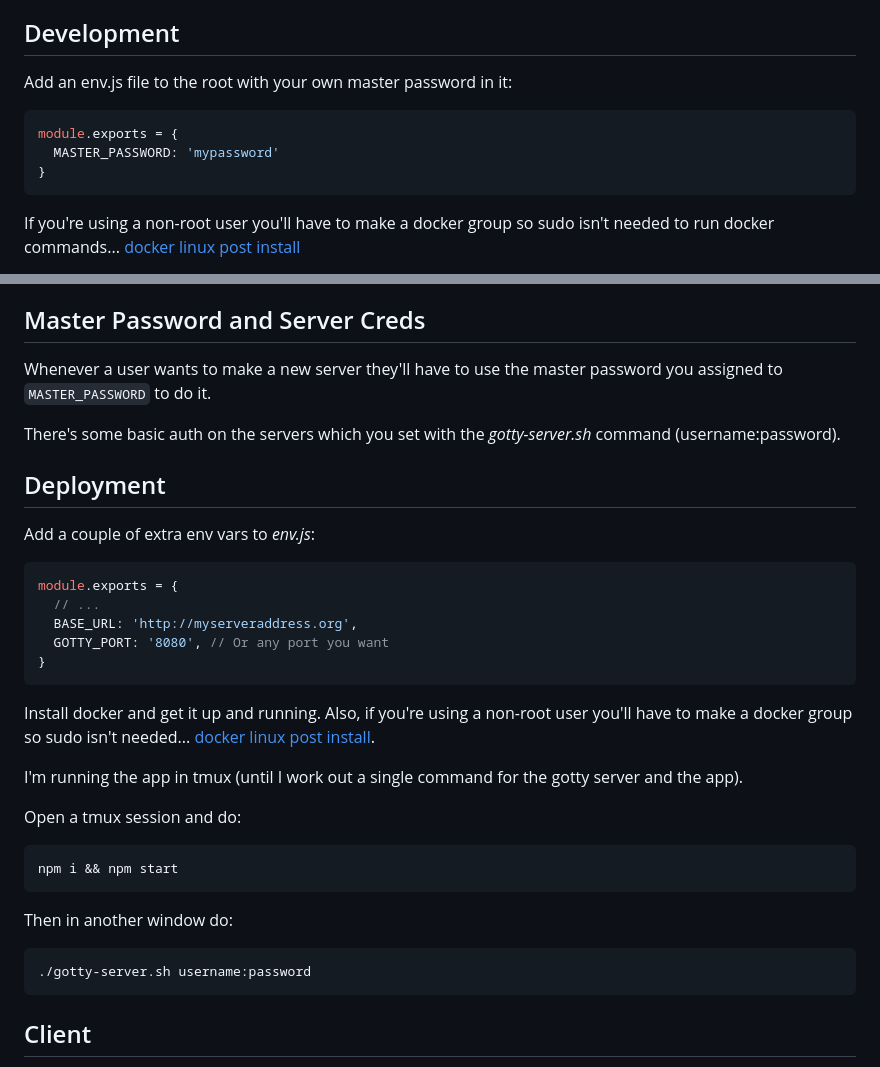
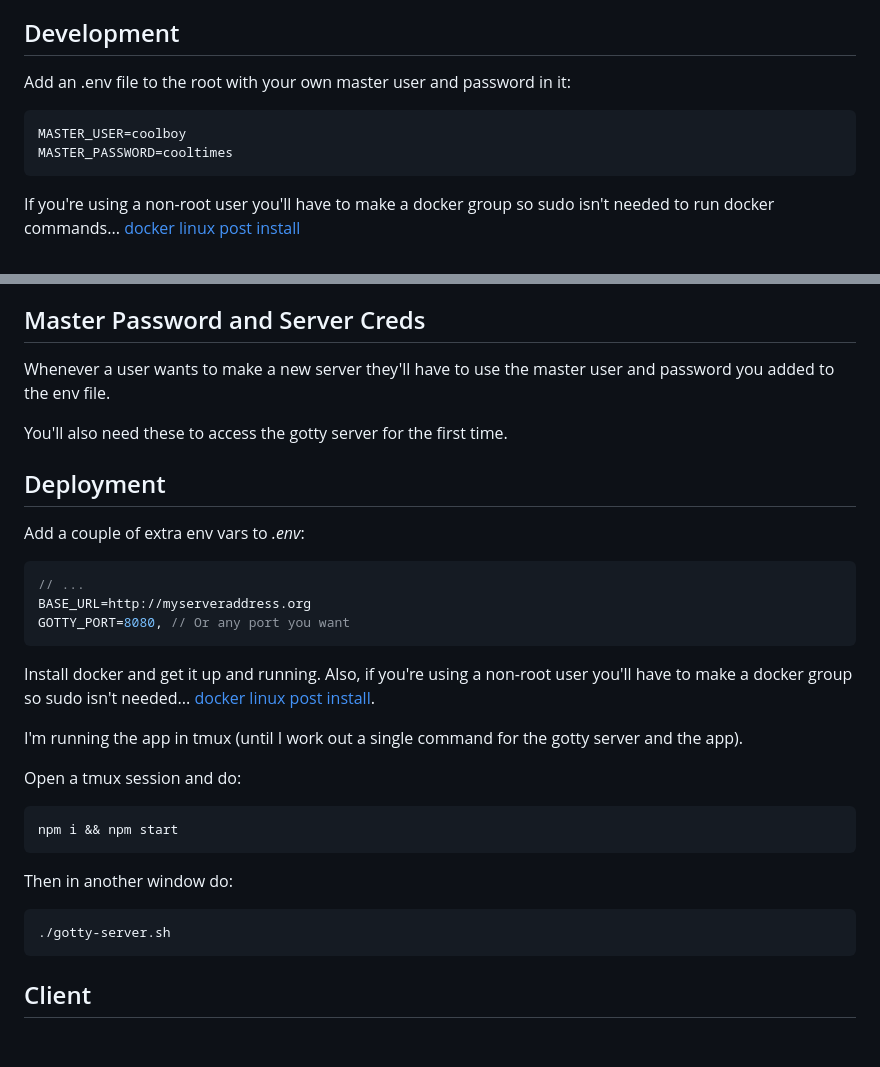
Before and after one commit to seanwarman/file-server, a Markdown page: README.md, 2 parts joined by grey strips. Rendered like a GitHub page; blank space fills up the shorter version.

Commit message:
New docs for env vars

````diff
--- a/README.md
+++ b/README.md
@@ -48,12 +48,11 @@ their own modules and fetching them from their own user server.
 
 ## Development
 
-Add an env.js file to the root with your own master password in it:
+Add an .env file to the root with your own master user and password in it:
 
-```js
-module.exports = {
-  MASTER_PASSWORD: 'mypassword'
-}
+```posix
+MASTER_USER=coolboy
+MASTER_PASSWORD=cooltimes
 ```
 
 If you're using a non-root user you'll have to make a docker group so sudo
@@ -78,21 +77,18 @@ binary is included in this app for Linux.
 ## Master Password and Server Creds
 
 Whenever a user wants to make a new server they'll have to use the master
-password you assigned to `MASTER_PASSWORD` to do it.
+user and password you added to the env file.
 
-There's some basic auth on the servers which you set with the *gotty-server.sh*
-command (username:password).
+You'll also need these to access the gotty server for the first time.
 
 ## Deployment
 
-Add a couple of extra env vars to *env.js*:
+Add a couple of extra env vars to *.env*:
 
 ```js
-module.exports = {
-  // ...
-  BASE_URL: 'http://myserveraddress.org',
-  GOTTY_PORT: '8080', // Or any port you want
-}
+// ...
+BASE_URL=http://myserveraddress.org
+GOTTY_PORT=8080, // Or any port you want
 ```
 
 Install docker and get it up and running. Also, if you're using a non-root user
@@ -111,7 +107,7 @@ npm i && npm start
 Then in another window do:
 
 ```posix
-./gotty-server.sh username:password
+./gotty-server.sh
 ```
 
 ## Client
````
Also changed, not shown: other parts of README.md (+1 -1 lines).
